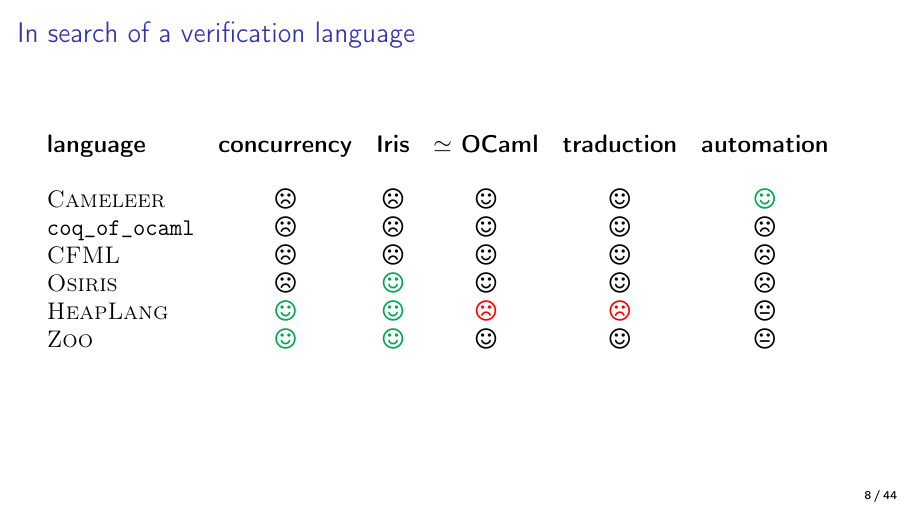
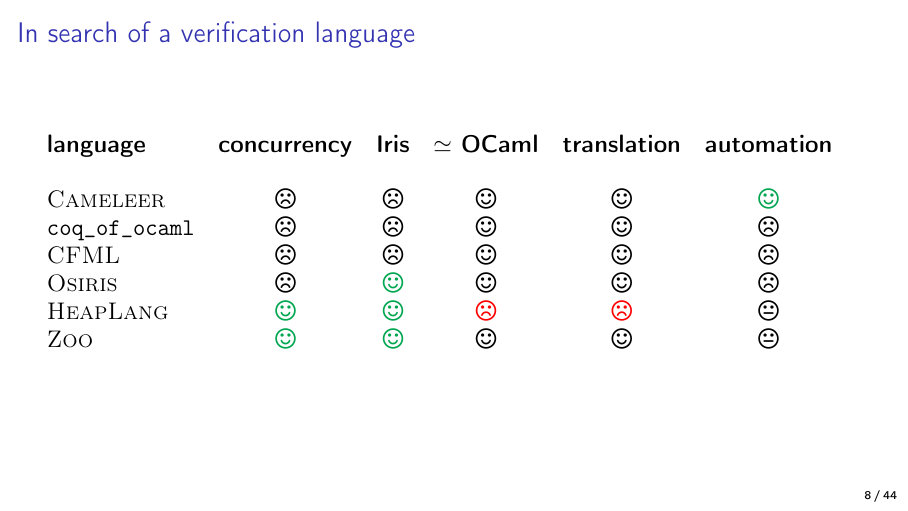
Before and after one commit to clef-men/slides_aarhus_2025, LaTeX slides (main.tex, which reads zoo.tex): page 8 of 56. Compiled offline with pdfLaTeX.

Commit message:
Correction.

```diff
--- a/zoo.tex
+++ b/zoo.tex
@@ -41,7 +41,7 @@
     \textbf{concurrency} &
     \textbf{\Iris} &
     \textbf{$\simeq$ \OCaml} &
-    \textbf{traduction} &
+    \textbf{translation} &
     \textbf{automation}
   \\\\
     \Cameleer &
```
